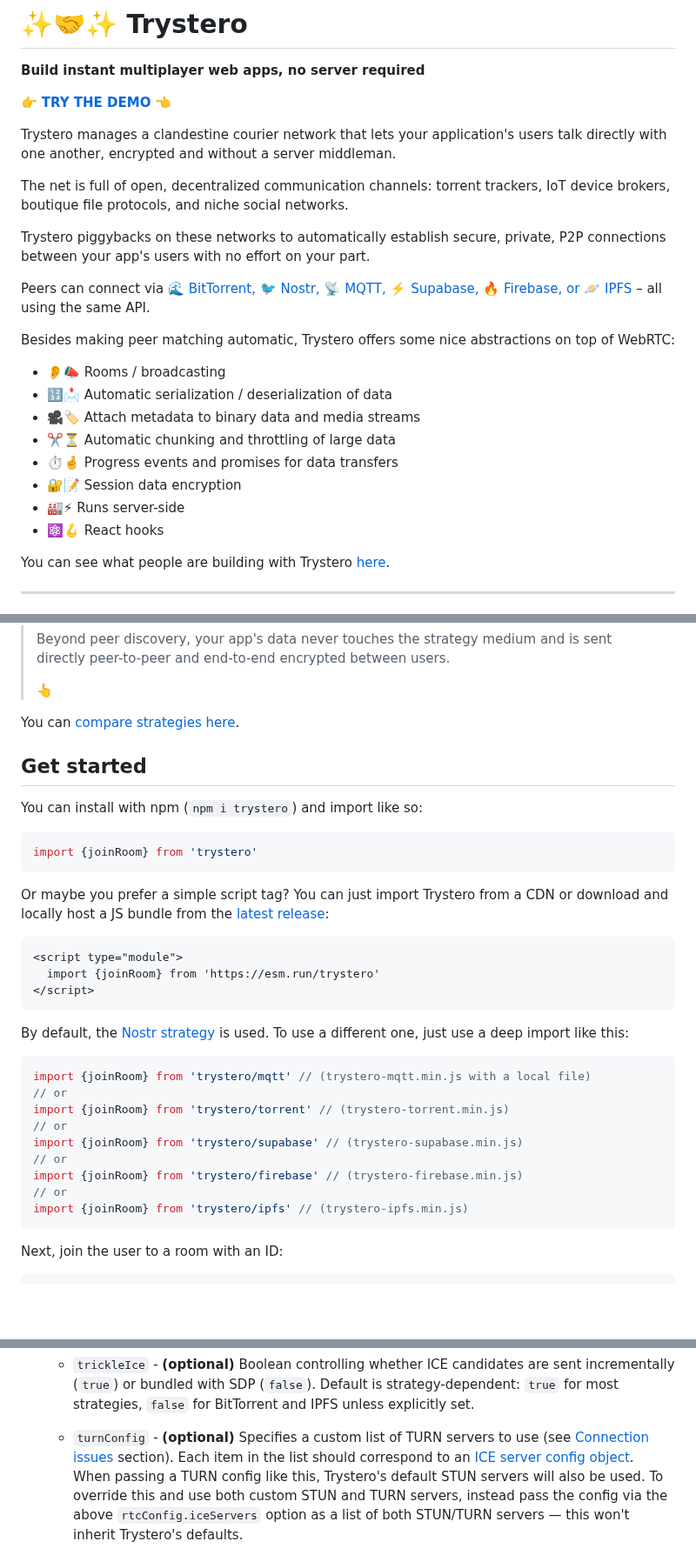
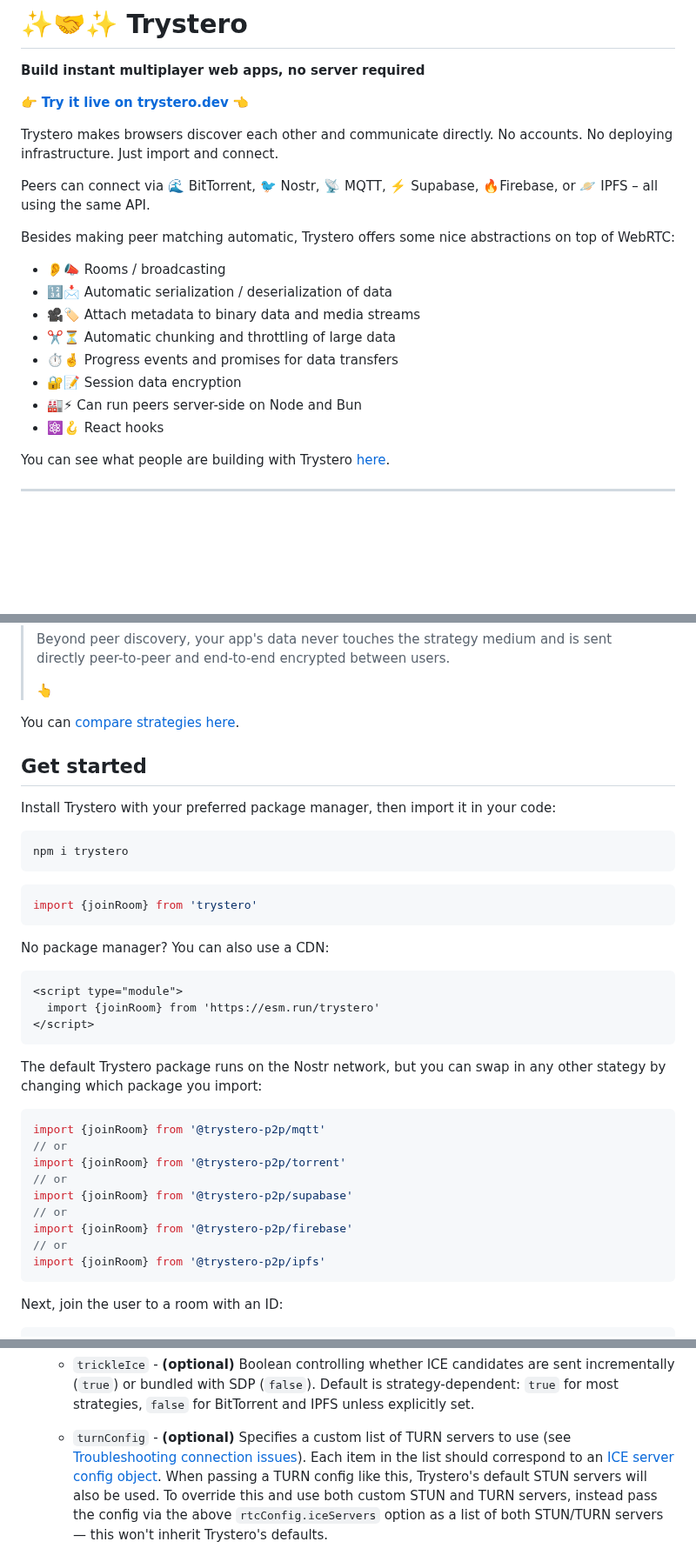
Before and after one commit to dmotz/trystero, a Markdown page: README.md, 3 parts joined by grey strips. Shown at 87% size. GitHub-like rendering; blank space fills up the shorter version.

````diff
--- a/README.md
+++ b/README.md
@@ -2,20 +2,13 @@
 
 **Build instant multiplayer web apps, no server required**
 
-👉 **[TRY THE DEMO](https://oxism.com/trystero)** 👈
+👉 **[Try it live on trystero.dev](https://trystero.dev)** 👈
 
-Trystero manages a clandestine courier network that lets your application's
-users talk directly with one another, encrypted and without a server middleman.
+Trystero makes browsers discover each other and communicate directly. No
+accounts. No deploying infrastructure. Just import and connect.
 
-The net is full of open, decentralized communication channels: torrent trackers,
-IoT device brokers, boutique file protocols, and niche social networks.
-
-Trystero piggybacks on these networks to automatically establish secure,
-private, P2P connections between your app's users with no effort on your part.
-
-Peers can connect via
-[🌊 BitTorrent, 🐦 Nostr, 📡 MQTT, ⚡️ Supabase, 🔥 Firebase, or 🪐 IPFS](#strategy-comparison)
-– all using the same API.
+Peers can connect via 🌊 BitTorrent, 🐦 Nostr, 📡 MQTT, ⚡️ Supabase, 🔥Firebase,
+or 🪐 IPFS – all using the same API.
 
 Besides making peer matching automatic, Trystero offers some nice abstractions
 on top of WebRTC:
@@ -26,7 +19,7 @@ on top of WebRTC:
 - ✂️⏳ Automatic chunking and throttling of large data
 - ⏱🤞 Progress events and promises for data transfers
 - 🔐📝 Session data encryption
-- 🏭⚡ Runs server-side
+- 🏭⚡ Can run peers server-side on Node and Bun
 - ⚛️🪝 React hooks
 
 You can see what people are building with Trystero
@@ -86,15 +80,18 @@ You can [compare strategies here](#strategy-comparison).
 
 ## Get started
 
-You can install with npm (`npm i trystero`) and import like so:
+Install Trystero with your preferred package manager, then import it in your
+code:
+
+```sh
+npm i trystero
+```
 
 ```js
 import {joinRoom} from 'trystero'
 ```
 
-Or maybe you prefer a simple script tag? You can just import Trystero from a CDN
-or download and locally host a JS bundle from the
-[latest release](https://github.com/dmotz/trystero/releases/latest):
+No package manager? You can also use a CDN:
 
 ```html
 <script type="module">
@@ -102,19 +99,19 @@ or download and locally host a JS bundle from the
 </script>
 ```
 
-By default, the [Nostr strategy](#strategy-comparison) is used. To use a
-different one, just use a deep import like this:
+The default Trystero package runs on the Nostr network, but you can swap in any
+other stategy by changing which package you import:
 
 ```js
-import {joinRoom} from 'trystero/mqtt' // (trystero-mqtt.min.js with a local file)
+import {joinRoom} from '@trystero-p2p/mqtt'
 // or
-import {joinRoom} from 'trystero/torrent' // (trystero-torrent.min.js)
+import {joinRoom} from '@trystero-p2p/torrent'
 // or
-import {joinRoom} from 'trystero/supabase' // (trystero-supabase.min.js)
+import {joinRoom} from '@trystero-p2p/supabase'
 // or
-import {joinRoom} from 'trystero/firebase' // (trystero-firebase.min.js)
+import {joinRoom} from '@trystero-p2p/firebase'
 // or
-import {joinRoom} from 'trystero/ipfs' // (trystero-ipfs.min.js)
+import {joinRoom} from '@trystero-p2p/ipfs'
 ```
 
 Next, join the user to a room with an ID:
@@ -706,8 +713,9 @@ the same namespace will return the same room instance.
     IPFS unless explicitly set.
 
   - `turnConfig` - **(optional)** Specifies a custom list of TURN servers to use
-    (see [Connection issues](#connection-issues) section). Each item in the list
-    should correspond to an
+    (see
+    [Troubleshooting connection issues](#troubleshooting-connection-issues)).
+    Each item in the list should correspond to an
     [ICE server config object](https://developer.mozilla.org/en-US/docs/Web/API/RTCPeerConnection/RTCPeerConnection#iceservers).
     When passing a TURN config like this, Trystero's default STUN servers will
     also be used. To override this and use both custom STUN and TURN servers,
````
Also changed, not shown: other parts of README.md (+41 -48 lines).
